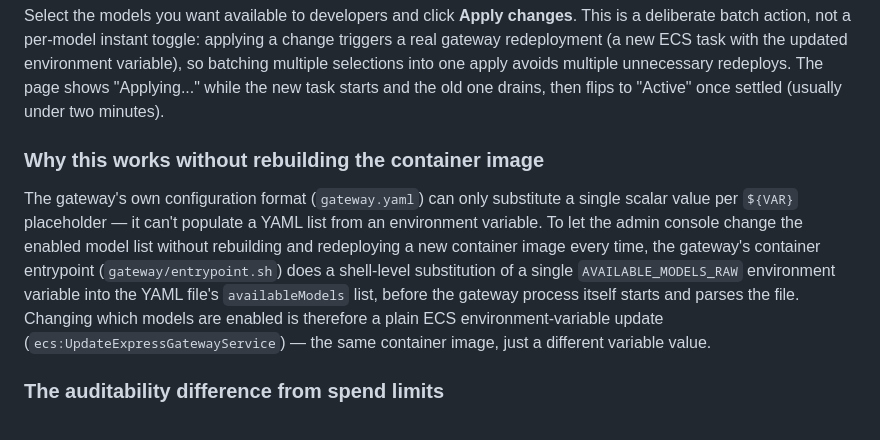
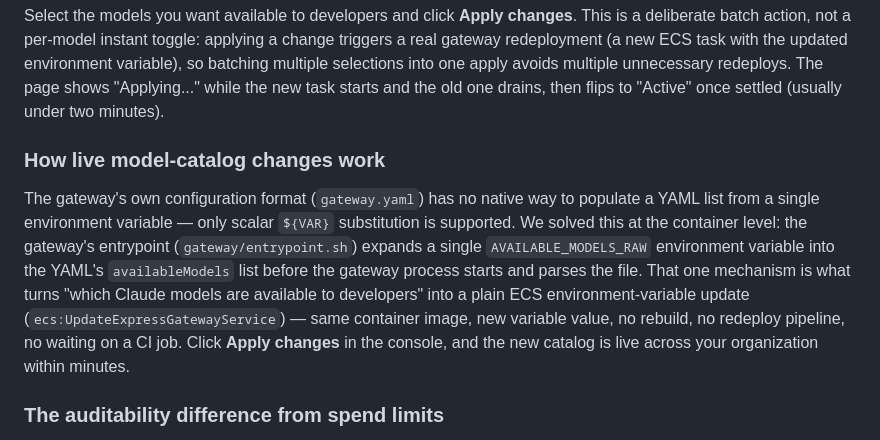
Before and after one commit to aws-samples/sample-claude-apps-gateway-on-aws, a Markdown page: docs/04-admin-console-guide.md, the part around the change. Rendered like a GitHub page.

```diff
--- a/docs/04-admin-console-guide.md
+++ b/docs/04-admin-console-guide.md
@@ -19,9 +19,9 @@ Every action here — create or delete — is a direct call to the gateway's own
 
 Select the models you want available to developers and click **Apply changes**. This is a deliberate batch action, not a per-model instant toggle: applying a change triggers a real gateway redeployment (a new ECS task with the updated environment variable), so batching multiple selections into one apply avoids multiple unnecessary redeploys. The page shows "Applying..." while the new task starts and the old one drains, then flips to "Active" once settled (usually under two minutes).
 
-### Why this works without rebuilding the container image
+### How live model-catalog changes work
 
-The gateway's own configuration format (`gateway.yaml`) can only substitute a single scalar value per `${VAR}` placeholder — it can't populate a YAML list from an environment variable. To let the admin console change the enabled model list without rebuilding and redeploying a new container image every time, the gateway's container entrypoint (`gateway/entrypoint.sh`) does a shell-level substitution of a single `AVAILABLE_MODELS_RAW` environment variable into the YAML file's `availableModels` list, before the gateway process itself starts and parses the file. Changing which models are enabled is therefore a plain ECS environment-variable update (`ecs:UpdateExpressGatewayService`) — the same container image, just a different variable value.
+The gateway's own configuration format (`gateway.yaml`) has no native way to populate a YAML list from a single environment variable — only scalar `${VAR}` substitution is supported. We solved this at the container level: the gateway's entrypoint (`gateway/entrypoint.sh`) expands a single `AVAILABLE_MODELS_RAW` environment variable into the YAML's `availableModels` list before the gateway process starts and parses the file. That one mechanism is what turns "which Claude models are available to developers" into a plain ECS environment-variable update (`ecs:UpdateExpressGatewayService`) — same container image, new variable value, no rebuild, no redeploy pipeline, no waiting on a CI job. Click **Apply changes** in the console, and the new catalog is live across your organization within minutes.
 
 ### The auditability difference from spend limits
 
```
Also changed, not shown: README.md (+2 -0 lines).
